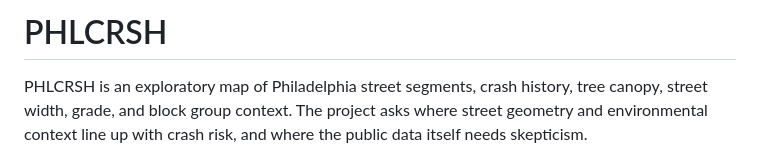
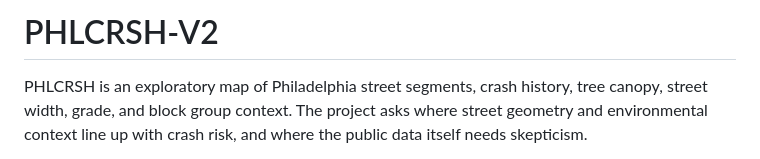
Before and after one commit to toshon-jennings/PHLCRSH-V2, a Markdown page: README.md, the part around the change. GitHub-like rendering.

Commit message:
Rename project to PHLCRSH-V2
Updated project name from PHLCRSH to PHLCRSH-V2 in README.

```diff
--- a/README.md
+++ b/README.md
@@ -1,4 +1,4 @@
-# PHLCRSH
+# PHLCRSH-V2
 
 PHLCRSH is an exploratory map of Philadelphia street segments, crash history, tree canopy, street width, grade, and block group context. The project asks where street geometry and environmental context line up with crash risk, and where the public data itself needs skepticism.
 
```
